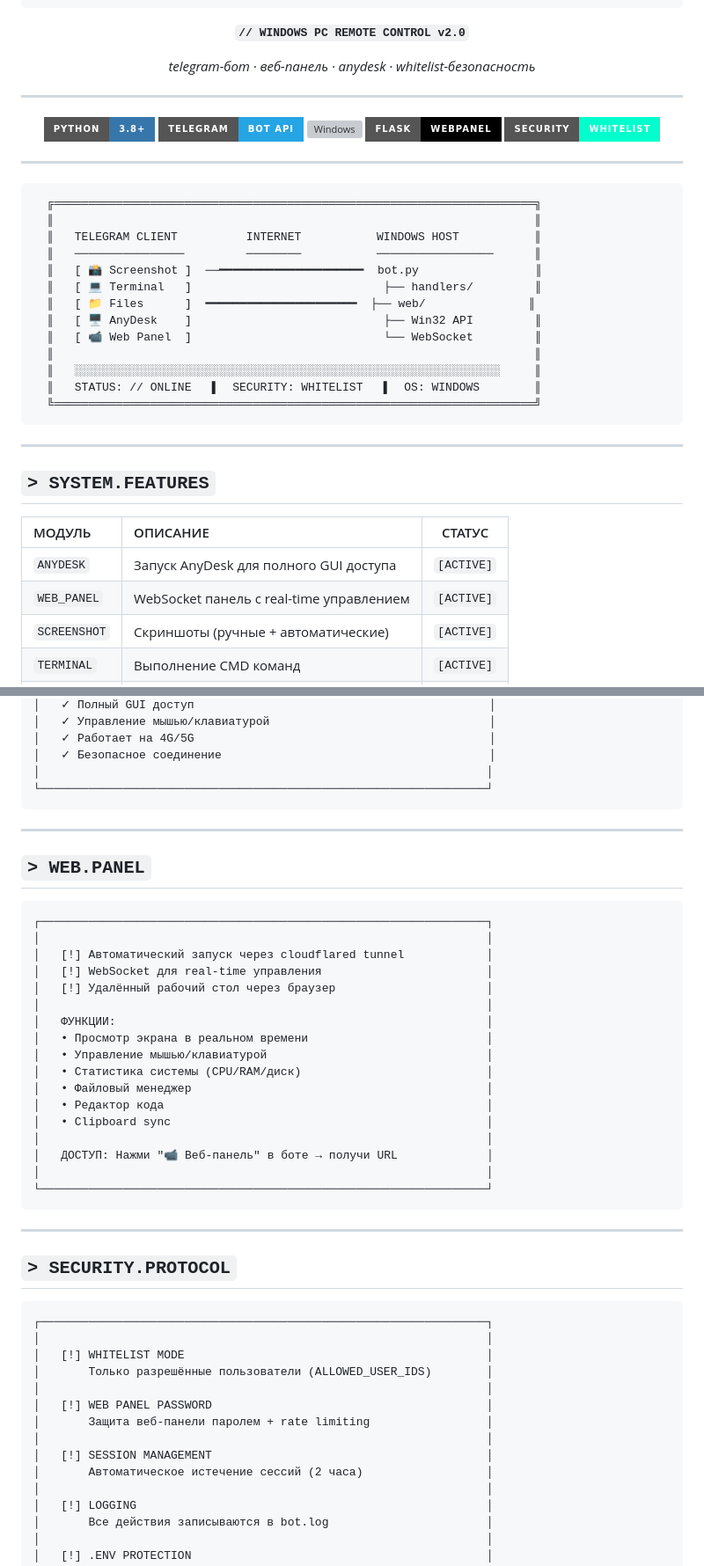
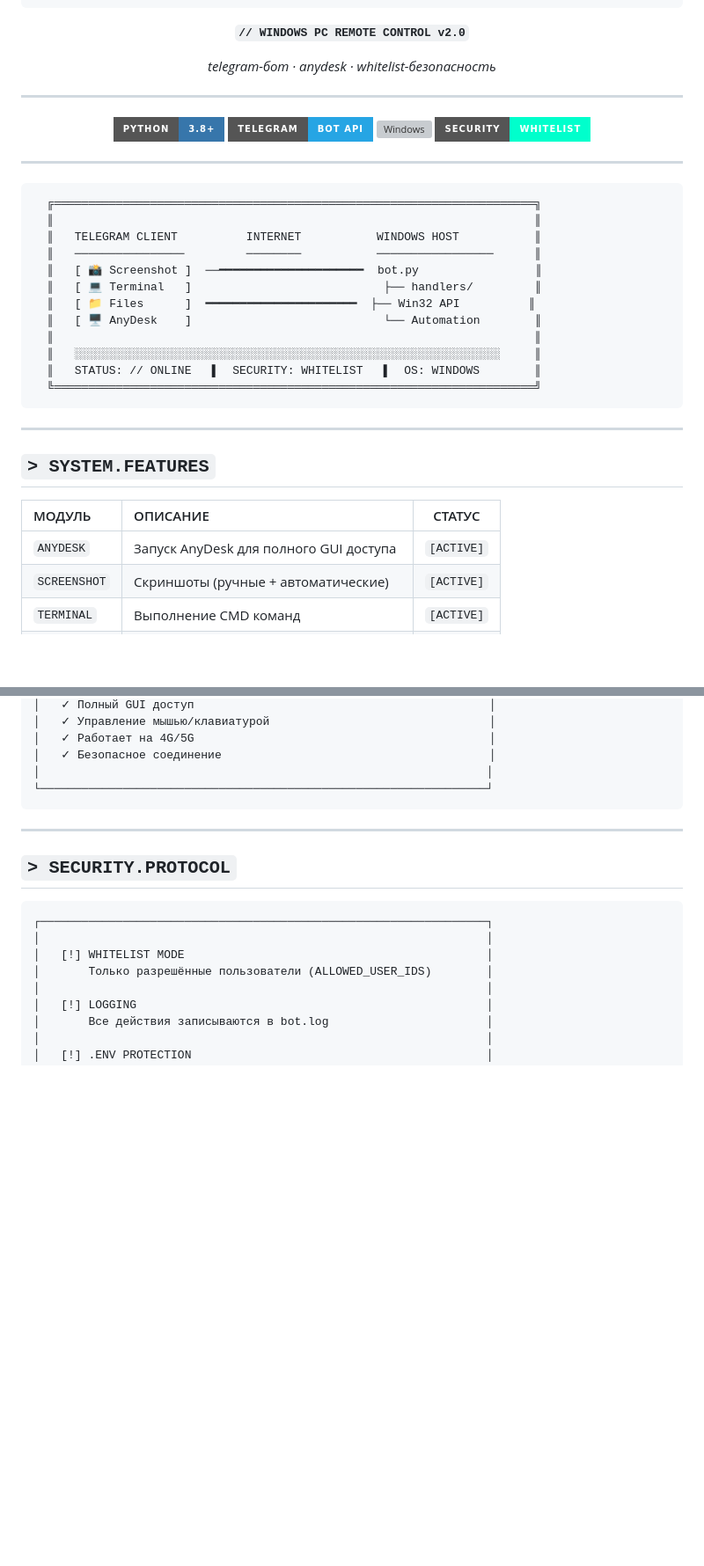
Before and after one commit to Bifyp/BifypPCbot, a Markdown page: README.md, 2 parts joined by grey strips. Shown at 88% size. GitHub-like rendering; badges without logos; blank space fills up the shorter version; grey boxes are pictures that could not be loaded.

Commit message:
🗑️ Remove web panel references from README

````diff
--- a/README.md
+++ b/README.md
@@ -11,14 +11,13 @@
 
 **`// WINDOWS PC REMOTE CONTROL v2.0`**
 
-*telegram-бот · веб-панель · anydesk · whitelist-безопасность*
+*telegram-бот · anydesk · whitelist-безопасность*
 
 ---
 
 [![Python](https://img.shields.io/badge/Python-3.8+-3776AB?style=for-the-badge&logo=python&logoColor=white)](https://python.org)
 [![Telegram](https://img.shields.io/badge/Telegram-Bot_API-26A5E4?style=for-the-badge&logo=telegram&logoColor=white)](https://core.telegram.org/bots)
 [![Windows](https://img.shields.io/badge/Windows-10%2F11-0078D4?style=for-the-badge&logo=windows&logoColor=white)](https://github.com)
-[![Flask](https://img.shields.io/badge/Flask-WebPanel-000000?style=for-the-badge&logo=flask&logoColor=white)](https://github.com)
 [![Security](https://img.shields.io/badge/Security-Whitelist-00FFCC?style=for-the-badge)](https://github.com)
 
 </div>
@@ -32,9 +31,8 @@
   ║   ────────────────         ────────           ─────────────────      ║
   ║   [ 📸 Screenshot ]  ──━━━━━━━━━━━━━━━━━━━━━  bot.py                 ║
   ║   [ 💻 Terminal   ]                            ├── handlers/         ║
-  ║   [ 📁 Files      ]  ━━━━━━━━━━━━━━━━━━━━━━  ├── web/               ║
-  ║   [ 🖥️ AnyDesk    ]                            ├── Win32 API         ║
-  ║   [ 📹 Web Panel  ]                            └── WebSocket         ║
+  ║   [ 📁 Files      ]  ━━━━━━━━━━━━━━━━━━━━━━  ├── Win32 API          ║
+  ║   [ 🖥️ AnyDesk    ]                            └── Automation        ║
   ║                                                                      ║
   ║   ░░░░░░░░░░░░░░░░░░░░░░░░░░░░░░░░░░░░░░░░░░░░░░░░░░░░░░░░░░░░░░     ║
   ║   STATUS: // ONLINE   ▌  SECURITY: WHITELIST   ▌  OS: WINDOWS        ║
@@ -48,7 +46,6 @@
 | МОДУЛЬ | ОПИСАНИЕ | СТАТУС |
 |:-------|:---------|:------:|
 | `ANYDESK` | Запуск AnyDesk для полного GUI доступа | `[ACTIVE]` |
-| `WEB_PANEL` | WebSocket панель с real-time управлением | `[ACTIVE]` |
 | `SCREENSHOT` | Скриншоты (ручные + автоматические) | `[ACTIVE]` |
 | `TERMINAL` | Выполнение CMD команд | `[ACTIVE]` |
 | `FILES` | Файловый менеджер (загрузка/удаление) | `[ACTIVE]` |
@@ -196,30 +189,6 @@ start_watchdog.vbs
 
 ---
 
-## `> WEB.PANEL`
-
-```
-┌─────────────────────────────────────────────────────────────────┐
-│                                                                 │
-│   [!] Автоматический запуск через cloudflared tunnel            │
-│   [!] WebSocket для real-time управления                        │
-│   [!] Удалённый рабочий стол через браузер                      │
-│                                                                 │
-│   ФУНКЦИИ:                                                      │
-│   • Просмотр экрана в реальном времени                          │
-│   • Управление мышью/клавиатурой                                │
-│   • Статистика системы (CPU/RAM/диск)                           │
-│   • Файловый менеджер                                           │
-│   • Редактор кода                                               │
-│   • Clipboard sync                                              │
-│                                                                 │
-│   ДОСТУП: Нажми "📹 Веб-панель" в боте → получи URL             │
-│                                                                 │
-└─────────────────────────────────────────────────────────────────┘
-```
-
----
-
 ## `> SECURITY.PROTOCOL`
 
 ```
@@ -227,12 +196,6 @@ start_watchdog.vbs
 │                                                                 │
 │   [!] WHITELIST MODE                                            │
 │       Только разрешённые пользователи (ALLOWED_USER_IDS)        │
-│                                                                 │
-│   [!] WEB PANEL PASSWORD                                        │
-│       Защита веб-панели паролем + rate limiting                 │
-│                                                                 │
-│   [!] SESSION MANAGEMENT                                        │
-│       Автоматическое истечение сессий (2 часа)                  │
 │                                                                 │
 │   [!] LOGGING                                                   │
 │       Все действия записываются в bot.log                       │
````
Also changed, not shown: other parts of README.md (+2 -21 lines).
